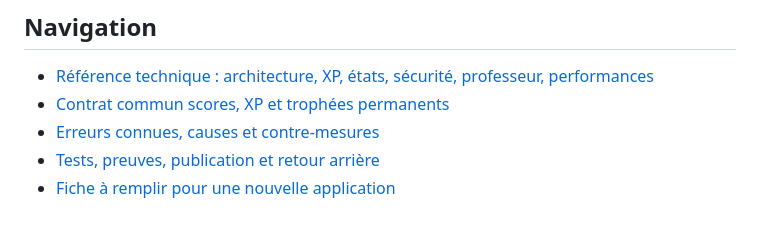
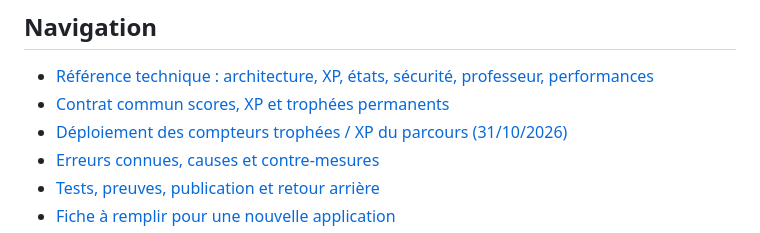
Before and after one commit to Mr-Tat/Mathas-Connect, a Markdown page: docs/integrations/README.md, the part around the change. Drawn GitHub-style.

Commit message:
docs: mark permanent trophy counters as deployed and verified

```diff
--- a/docs/integrations/README.md
+++ b/docs/integrations/README.md
@@ -33,6 +33,7 @@ Le moteur libre et ses variantes pédagogiques fonctionnent ; le nouveau jeu et
 
 - [Référence technique : architecture, XP, états, sécurité, professeur, performances](REFERENCE_TECHNIQUE.md)
 - [Contrat commun scores, XP et trophées permanents](CONTRAT_COMMUN_SCORES_XP_TROPHEES.md)
+- [Déploiement des compteurs trophées / XP du parcours (31/10/2026)](DEPLOIEMENT_TROPHEES_20261031.md)
 - [Erreurs connues, causes et contre-mesures](RETEX_ERREURS.md)
 - [Tests, preuves, publication et retour arrière](RECETTE_ET_PUBLICATION.md)
 - [Fiche à remplir pour une nouvelle application](TEMPLATE_FICHE_APPLICATION.md)
```
